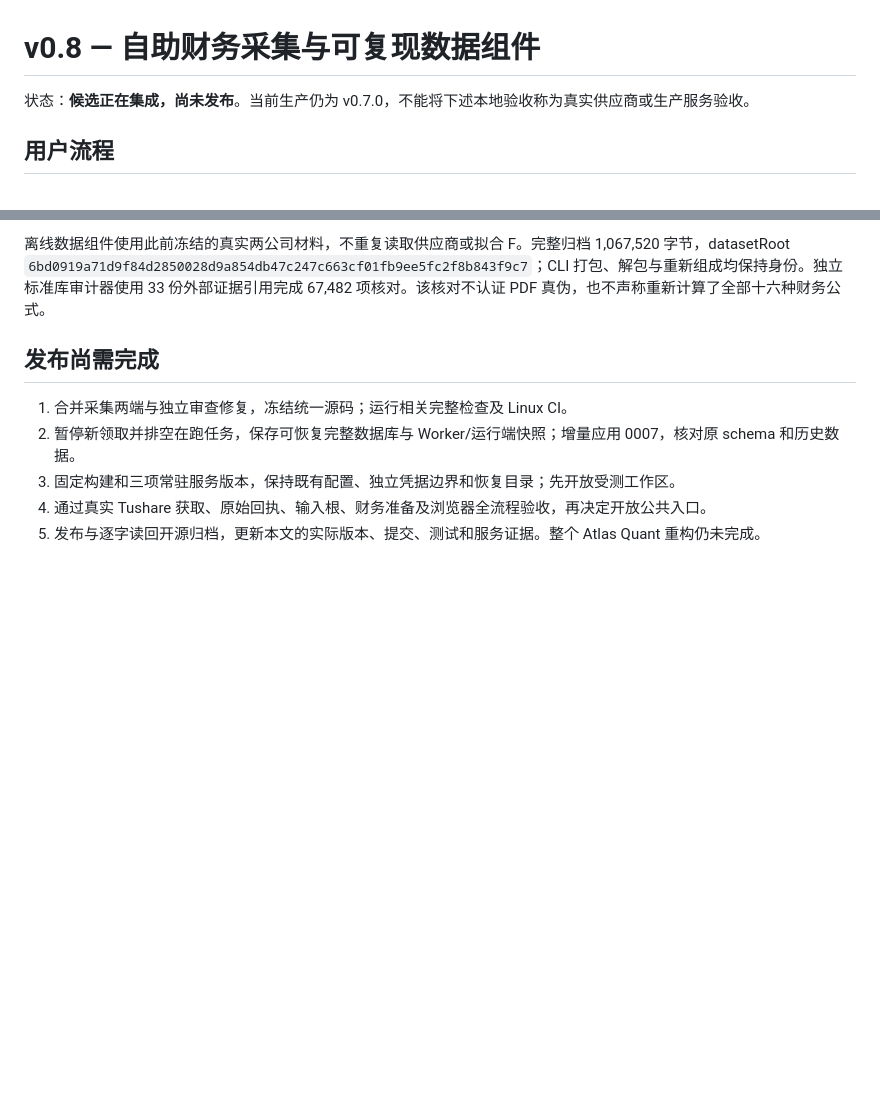
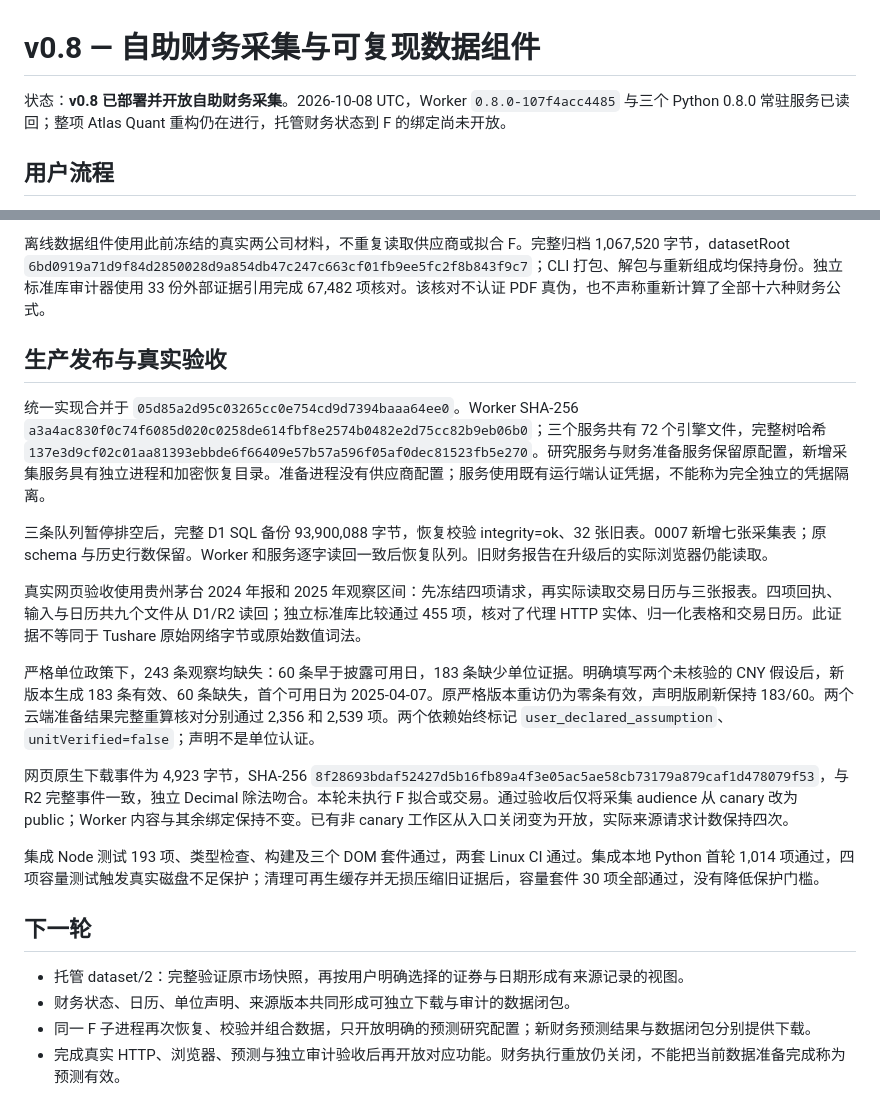
Before and after one commit to eprestonyi/atlas-quant, a Markdown page: docs/RELEASE_V08.md, 2 parts joined by grey strips. Rendered like a GitHub page; blank space fills up the shorter version.

Commit message:
Record v0.8 production acquisition and browser acceptance

```diff
--- a/docs/RELEASE_V08.md
+++ b/docs/RELEASE_V08.md
@@ -1,6 +1,6 @@
 # v0.8 — 自助财务采集与可复现数据组件
 
-状态：**候选正在集成，尚未发布**。当前生产仍为 v0.7.0，不能将下述本地验收称为真实供应商或生产服务验收。
+状态：**v0.8 已部署并开放自助财务采集**。2026-10-08 UTC，Worker `0.8.0-107f4acc4485` 与三个 Python 0.8.0 常驻服务已读回；整项 Atlas Quant 重构仍在进行，托管财务状态到 F 的绑定尚未开放。
 
 ## 用户流程
 
@@ -27,10 +27,23 @@
 
 离线数据组件使用此前冻结的真实两公司材料，不重复读取供应商或拟合 F。完整归档 1,067,520 字节，datasetRoot `6bd0919a71d9f84d2850028d9a854db47c247c663cf01fb9ee5fc2f8b843f9c7`；CLI 打包、解包与重新组成均保持身份。独立标准库审计器使用 33 份外部证据引用完成 67,482 项核对。该核对不认证 PDF 真伪，也不声称重新计算了全部十六种财务公式。
 
-## 发布尚需完成
+## 生产发布与真实验收
 
-1. 合并采集两端与独立审查修复，冻结统一源码；运行相关完整检查及 Linux CI。
-2. 暂停新领取并排空在跑任务，保存可恢复完整数据库与 Worker/运行端快照；增量应用 0007，核对原 schema 和历史数据。
-3. 固定构建和三项常驻服务版本，保持既有配置、独立凭据边界和恢复目录；先开放受测工作区。
-4. 通过真实 Tushare 获取、原始回执、输入根、财务准备及浏览器全流程验收，再决定开放公共入口。
-5. 发布与逐字读回开源归档，更新本文的实际版本、提交、测试和服务证据。整个 Atlas Quant 重构仍未完成。
+统一实现合并于 `05d85a2d95c03265cc0e754cd9d7394baaa64ee0`。Worker SHA-256 `a3a4ac830f0c74f6085d020c0258de614fbf8e2574b0482e2d75cc82b9eb06b0`；三个服务共有 72 个引擎文件，完整树哈希 `137e3d9cf02c01aa81393ebbde6f66409e57b57a596f05af0dec81523fb5e270`。研究服务与财务准备服务保留原配置，新增采集服务具有独立进程和加密恢复目录。准备进程没有供应商配置；服务使用既有运行端认证凭据，不能称为完全独立的凭据隔离。
+
+三条队列暂停排空后，完整 D1 SQL 备份 93,900,088 字节，恢复校验 integrity=ok、32 张旧表。0007 新增七张采集表；原 schema 与历史行数保留。Worker 和服务逐字读回一致后恢复队列。旧财务报告在升级后的实际浏览器仍能读取。
+
+真实网页验收使用贵州茅台 2024 年报和 2025 年观察区间：先冻结四项请求，再实际读取交易日历与三张报表。四项回执、输入与日历共九个文件从 D1/R2 读回；独立标准库比较通过 455 项，核对了代理 HTTP 实体、归一化表格和交易日历。此证据不等同于 Tushare 原始网络字节或原始数值词法。
+
+严格单位政策下，243 条观察均缺失：60 条早于披露可用日，183 条缺少单位证据。明确填写两个未核验的 CNY 假设后，新版本生成 183 条有效、60 条缺失，首个可用日为 2025-04-07。原严格版本重访仍为零条有效，声明版刷新保持 183/60。两个云端准备结果完整重算核对分别通过 2,356 和 2,539 项。两个依赖始终标记 `user_declared_assumption`、`unitVerified=false`；声明不是单位认证。
+
+网页原生下载事件为 4,923 字节，SHA-256 `8f28693bdaf52427d5b16fb89a4f3e05ac5ae58cb73179a879caf1d478079f53`，与 R2 完整事件一致，独立 Decimal 除法吻合。本轮未执行 F 拟合或交易。通过验收后仅将采集 audience 从 canary 改为 public；Worker 内容与其余绑定保持不变。已有非 canary 工作区从入口关闭变为开放，实际来源请求计数保持四次。
+
+集成 Node 测试 193 项、类型检查、构建及三个 DOM 套件通过，两套 Linux CI 通过。集成本地 Python 首轮 1,014 项通过，四项容量测试触发真实磁盘不足保护；清理可再生缓存并无损压缩旧证据后，容量套件 30 项全部通过，没有降低保护门槛。
+
+## 下一轮
+
+- 托管 dataset/2：完整验证原市场快照，再按用户明确选择的证券与日期形成有来源记录的视图。
+- 财务状态、日历、单位声明、来源版本共同形成可独立下载与审计的数据闭包。
+- 同一 F 子进程再次恢复、校验并组合数据，只开放明确的预测研究配置；新财务预测结果与数据闭包分别提供下载。
+- 完成真实 HTTP、浏览器、预测与独立审计验收后再开放对应功能。财务执行重放仍关闭，不能把当前数据准备完成称为预测有效。
```
Also changed, not shown: docs/REBUILD_PLAN.md (+1 -1 lines).
